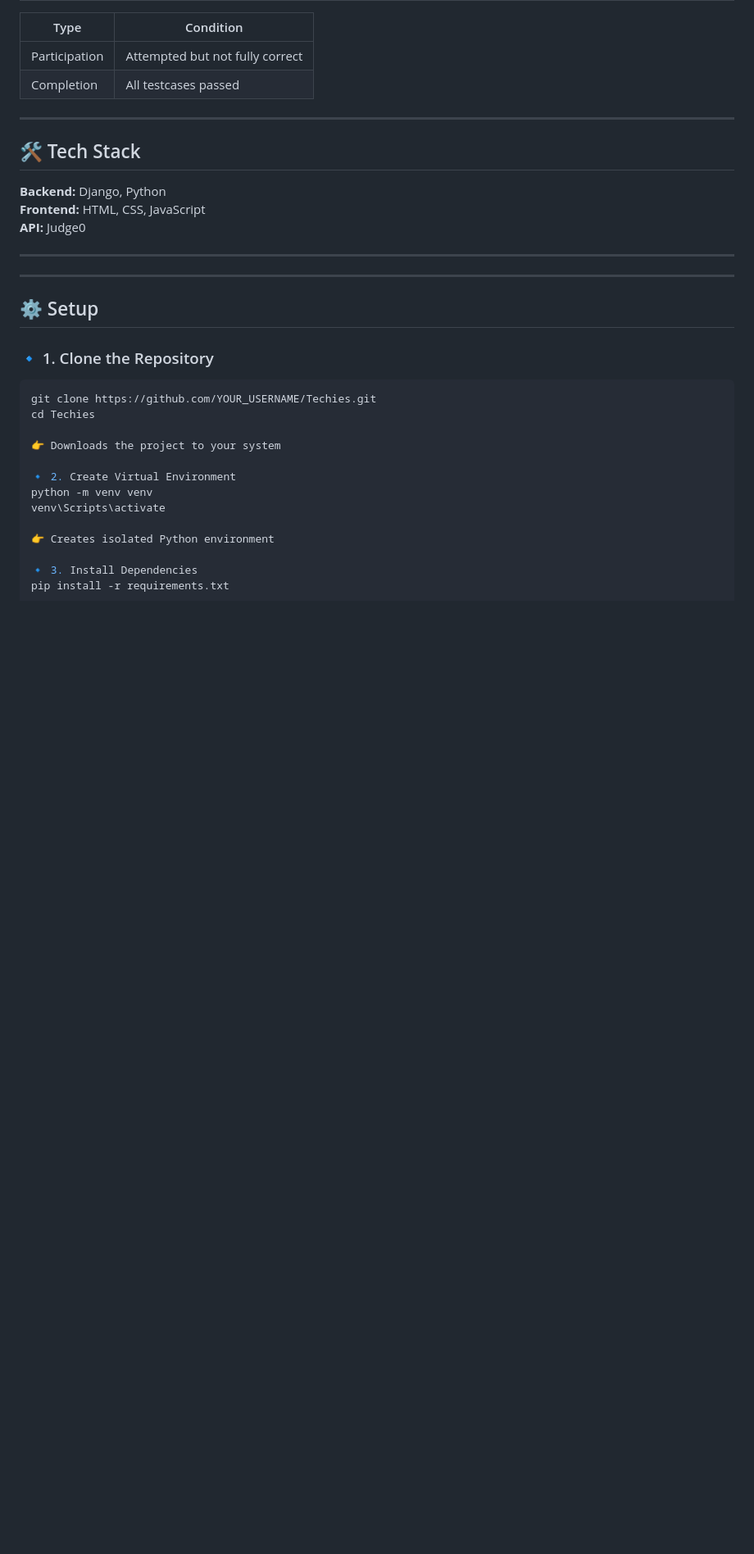
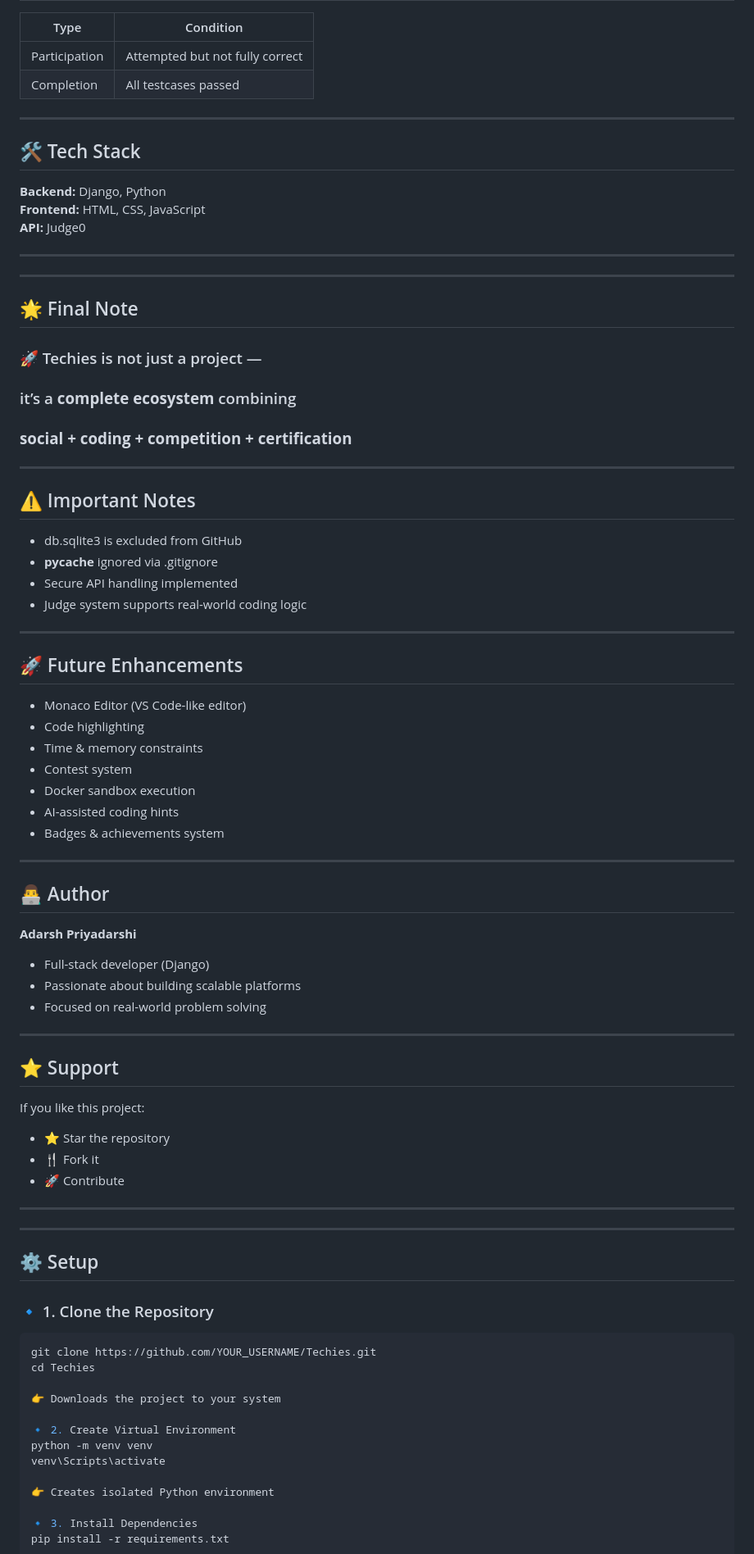
Before and after one commit to adarshankit0/Techies, a Markdown page: README.md, the part around the change. Shown at 82% size. Rendered like a GitHub page; blank space fills up the shorter version.

Commit message:
Updated README professionally

```diff
--- a/README.md
+++ b/README.md
@@ -129,7 +129,56 @@ Each submission stores:
 
 ---
 
+---
 
+## 🌟 Final Note
+
+### 🚀 Techies is not just a project —
+### it’s a **complete ecosystem** combining
+### **social + coding + competition + certification**
+
+---
+
+## ⚠️ Important Notes
+
+- db.sqlite3 is excluded from GitHub
+- __pycache__ ignored via .gitignore
+- Secure API handling implemented
+- Judge system supports real-world coding logic
+
+---
+
+## 🚀 Future Enhancements
+
+- Monaco Editor (VS Code-like editor)
+- Code highlighting
+- Time & memory constraints
+- Contest system
+- Docker sandbox execution
+- AI-assisted coding hints
+- Badges & achievements system
+
+---
+
+## 👨‍💻 Author
+
+**Adarsh Priyadarshi**
+
+- Full-stack developer (Django)
+- Passionate about building scalable platforms
+- Focused on real-world problem solving
+
+---
+
+## ⭐ Support
+
+If you like this project:
+
+- ⭐ Star the repository
+- 🍴 Fork it
+- 🚀 Contribute
+
+---
 
 ---
 
```
